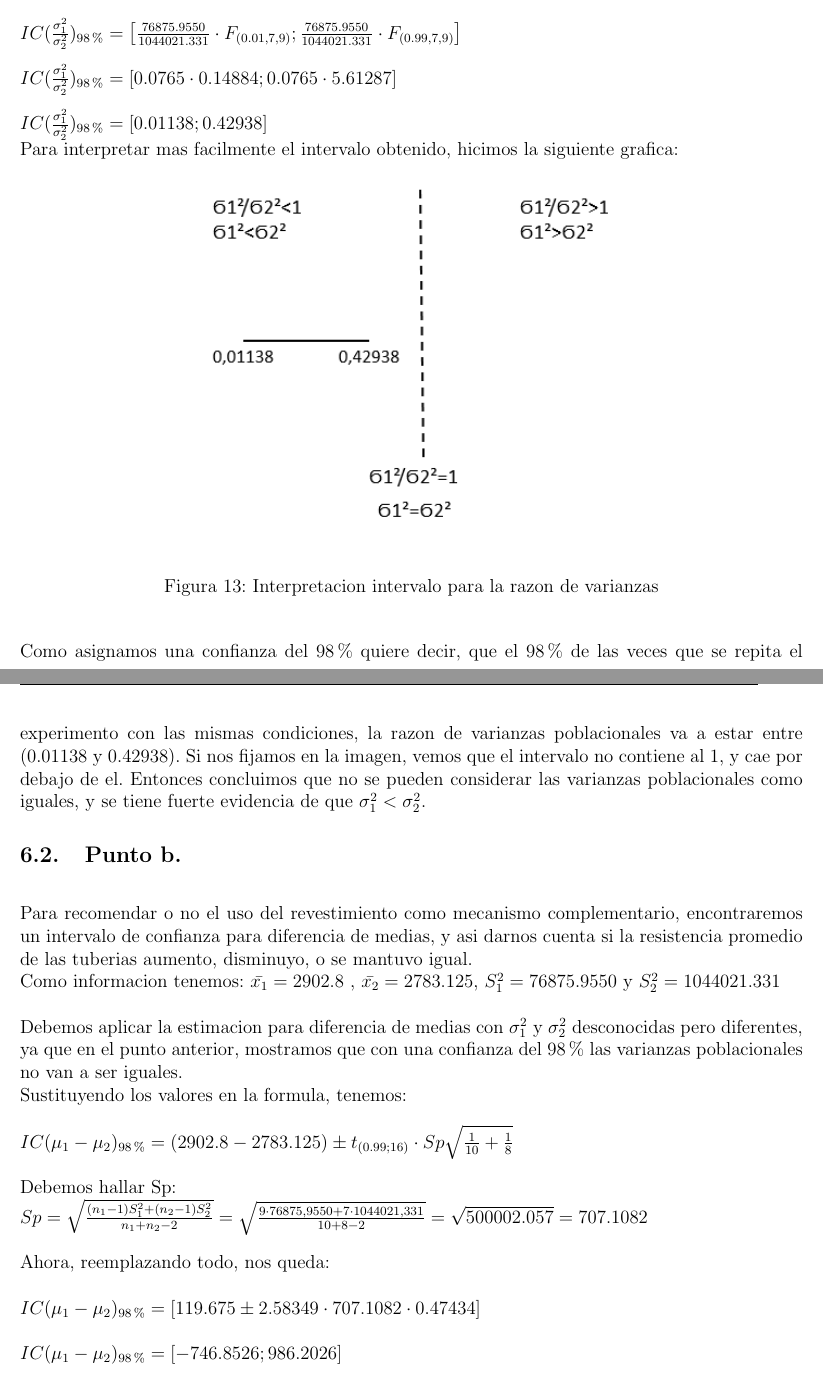
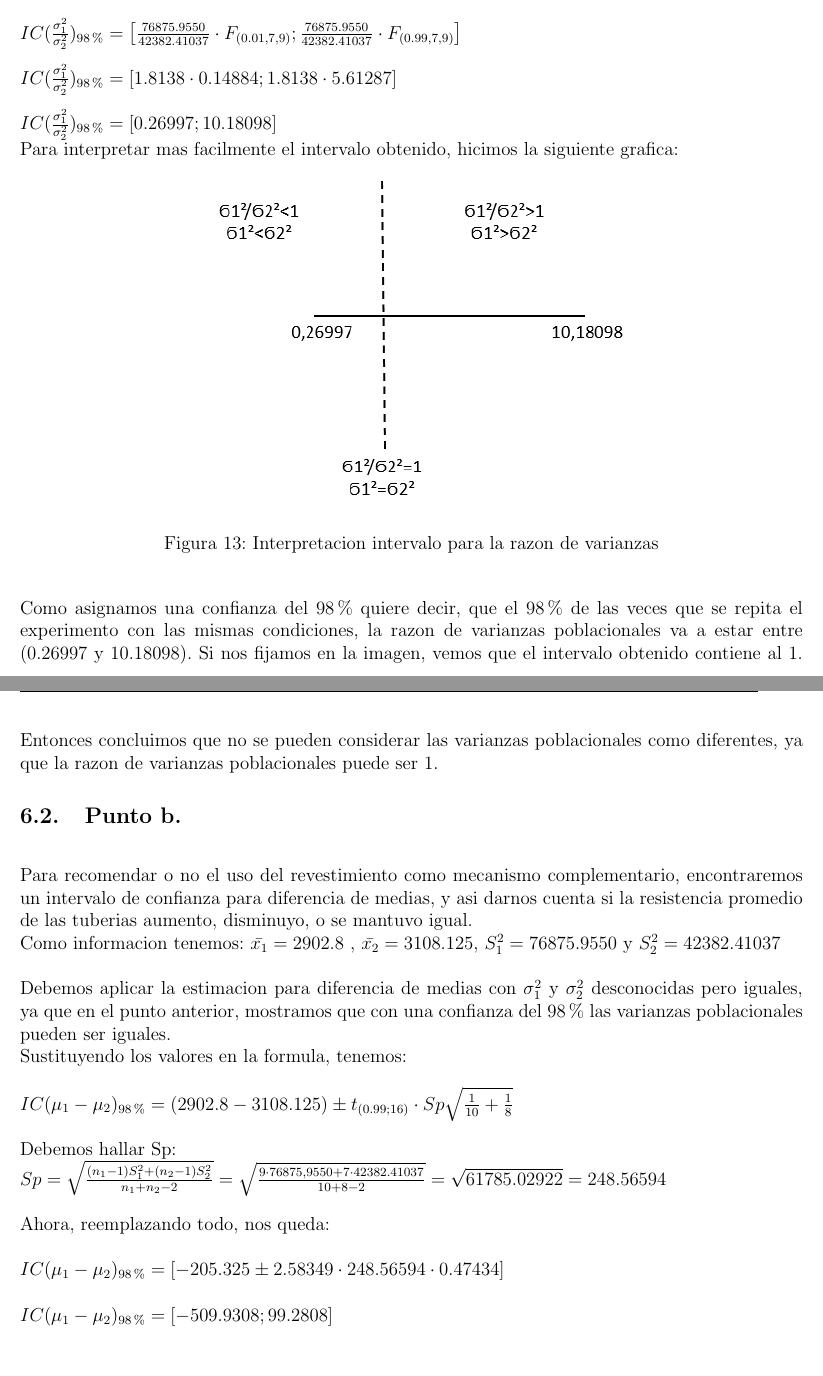
Before and after one commit to cesarsaa/Laboratorio-3-, a LaTeX document (Informe Latex/Plantilla_TrabajoEscrito.tex): two parts of pages 20 and 21 of 25, joined at a grey line, cut so that both start at the same text. Compiled offline with pdfLaTeX.

Commit message:
punto 6 correción

```diff
--- a/Informe Latex/Plantilla_TrabajoEscrito.tex
+++ b/Informe Latex/Plantilla_TrabajoEscrito.tex
@@ -434,10 +434,10 @@ anza del $95\%$ de la proporci\'{o}n de la cual arroja los siguientes resultados
 ~\\ Reemplazando todo en la formula del intervalo, nos queda:
 
-~\\ $IC(\frac{\sigma_1^{2}}{\sigma_2^{2}})_{98\%}=\left[\frac{76875.9550}{1044021.331}\cdot F_{(0.01,7,9)}  ; \frac{76875.9550}{1044021.331}\cdot F_{(0.99,7,9)} \right]$
+~\\ $IC(\frac{\sigma_1^{2}}{\sigma_2^{2}})_{98\%}=\left[\frac{76875.9550}{42382.41037}\cdot F_{(0.01,7,9)}  ; \frac{76875.9550}{42382.41037}\cdot F_{(0.99,7,9)} \right]$
 
-~\\ $IC(\frac{\sigma_1^{2}}{\sigma_2^{2}})_{98\%}=[0.0765\cdot0.14884  ;  0.0765\cdot5.61287]$
+~\\ $IC(\frac{\sigma_1^{2}}{\sigma_2^{2}})_{98\%}=[1.8138\cdot0.14884  ;  1.8138\cdot5.61287]$
 
-~\\ $IC(\frac{\sigma_1^{2}}{\sigma_2^{2}})_{98\%}=[0.01138 ; 0.42938]$
+~\\ $IC(\frac{\sigma_1^{2}}{\sigma_2^{2}})_{98\%}=[0.26997 ; 10.18098]$
 ~\\ Para interpretar mas facilmente el intervalo obtenido, hicimos la siguiente grafica:
 \begin{figure}[!h]
     \begin{center}
@@ -446,24 +446,24 @@ anza del $95\%$ de la proporci\'{o}n de la cual arroja los siguientes resultados
         \label{fig:Densidad}
     \end{center}
 \end{figure}
-~\\ Como asignamos una confianza del $98\%$ quiere decir, que el $98\%$ de las veces que se repita el experimento con las mismas condiciones, la razon de varianzas poblacionales va a estar entre (0.01138 y 0.42938). Si nos fijamos en la imagen, vemos que el intervalo no contiene al 1, y cae por debajo de el. Entonces concluimos que no se pueden considerar las varianzas poblacionales como iguales, y se tiene fuerte evidencia de que $\sigma_{1}^2<\sigma_{2}^2$.
+~\\ Como asignamos una confianza del $98\%$ quiere decir, que el $98\%$ de las veces que se repita el experimento con las mismas condiciones, la razon de varianzas poblacionales va a estar entre (0.26997 y 10.18098). Si nos fijamos en la imagen, vemos que el intervalo obtenido contiene al 1. Entonces concluimos que no se pueden considerar las varianzas poblacionales como diferentes, ya que la razon de varianzas poblacionales puede ser 1.
 \subsection{Punto b.}
 ~\\ Para recomendar o no el uso del revestimiento como mecanismo complementario, encontraremos un intervalo de confianza para diferencia de medias, y asi darnos cuenta si la resistencia promedio de las tuberias aumento, disminuyo, o se mantuvo igual.
-~\\ Como informacion tenemos: $\bar{x_1}=2902.8$ , $\bar{x_2}=2783.125$, $S_{1}^2=76875.9550$ y $S_{2}^2=1044021.331$
+~\\ Como informacion tenemos: $\bar{x_1}=2902.8$ , $\bar{x_2}=3108.125$, $S_{1}^2=76875.9550$ y $S_{2}^2=42382.41037$
 
-~\\ Debemos aplicar la estimacion para diferencia de medias con $\sigma_{1}^2$ y $\sigma_{2}^2$ desconocidas pero diferentes, ya que en el punto anterior, mostramos que con una confianza del $98\%$ las varianzas poblacionales no van a ser iguales.
+~\\ Debemos aplicar la estimacion para diferencia de medias con $\sigma_{1}^2$ y $\sigma_{2}^2$ desconocidas pero iguales, ya que en el punto anterior, mostramos que con una confianza del $98\%$ las varianzas poblacionales pueden ser iguales.
 ~\\ Sustituyendo los valores en la formula, tenemos:
 
-~\\ $IC(\mu_1 - \mu_2)_{98\%}=(2902.8-2783.125)\pm t_{(0.99;16)}\cdot Sp\sqrt{\frac{1}{10}+\frac{1}{8}}$
+~\\ $IC(\mu_1 - \mu_2)_{98\%}=(2902.8-3108.125)\pm t_{(0.99;16)}\cdot Sp\sqrt{\frac{1}{10}+\frac{1}{8}}$
 
 ~\\ Debemos hallar Sp:
-~\\ $Sp=\sqrt{\frac{(n_{1}-1)S_{1}^2+(n_{2}-1)S_{2}^2}{n_{1}+n_{2}-2}}=\sqrt{\frac{9\cdot76875,9550+7\cdot1044021,331}{10+8-2}}=\sqrt{500002.057}=707.1082$
+~\\ $Sp=\sqrt{\frac{(n_{1}-1)S_{1}^2+(n_{2}-1)S_{2}^2}{n_{1}+n_{2}-2}}=\sqrt{\frac{9\cdot76875,9550+7\cdot42382.41037}{10+8-2}}=\sqrt{61785.02922}=248.56594$
 
 ~\\ Ahora, reemplazando todo, nos queda:
 
-~\\ $IC(\mu_1 - \mu_2)_{98\%}=[119.675 \pm 2.58349 \cdot 707.1082 \cdot 0.47434]$
+~\\ $IC(\mu_1 - \mu_2)_{98\%}=[-205.325 \pm 2.58349 \cdot 248.56594 \cdot 0.47434]$
 
-~\\ $IC(\mu_1 - \mu_2)_{98\%}=[-746.8526 ; 986.2026]$
+~\\ $IC(\mu_1 - \mu_2)_{98\%}=[-509.9308 ; 99.2808]$
 
 \pagebreak
 ~\\ \textbf{INTERPRETACION:}
```
Also changed, not shown: Informe Latex/Figuras/Grafico4.png, Informe Latex/Figuras/Grafico5.png, Informe Latex/Plantilla_TrabajoEscrito.pdf, Informe Latex/Plantilla_TrabajoEscrito.tex (4 more changed lines), 2 other files.
